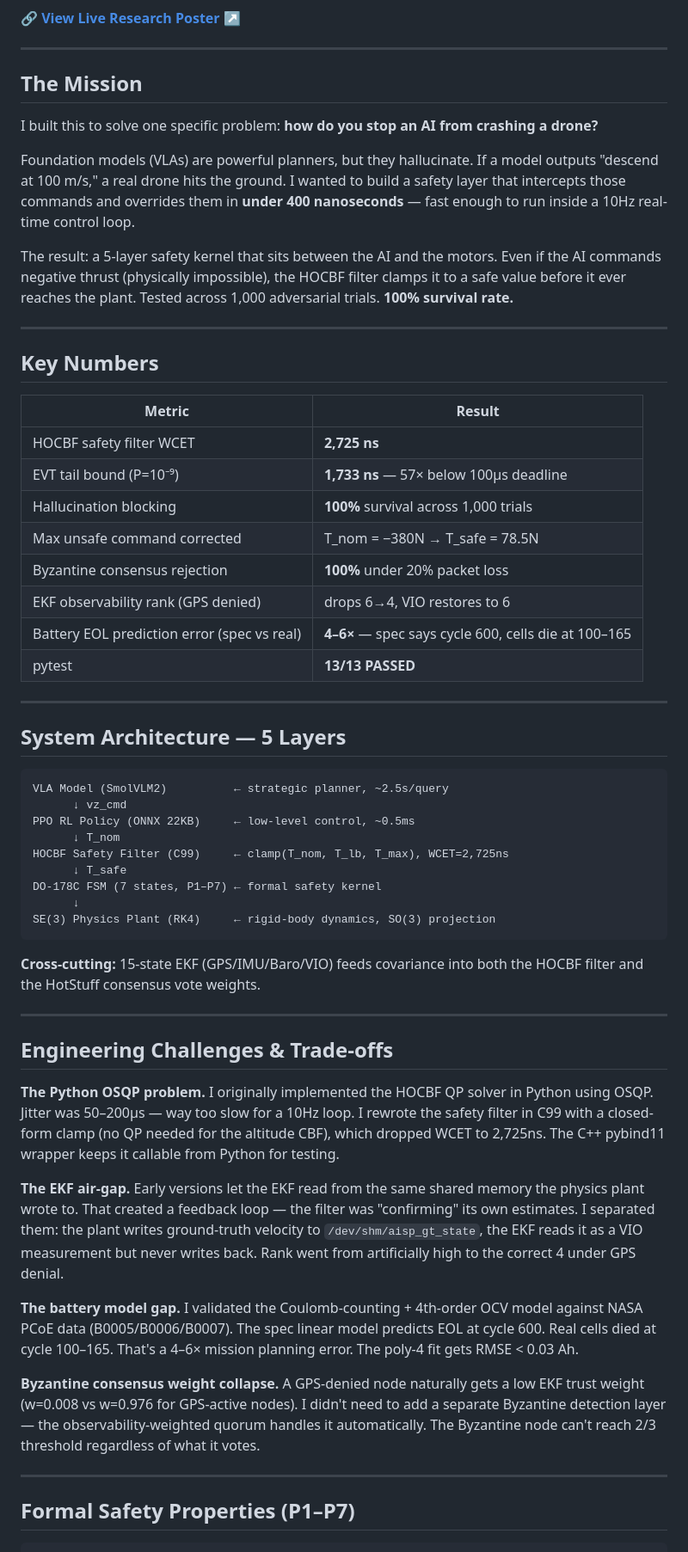
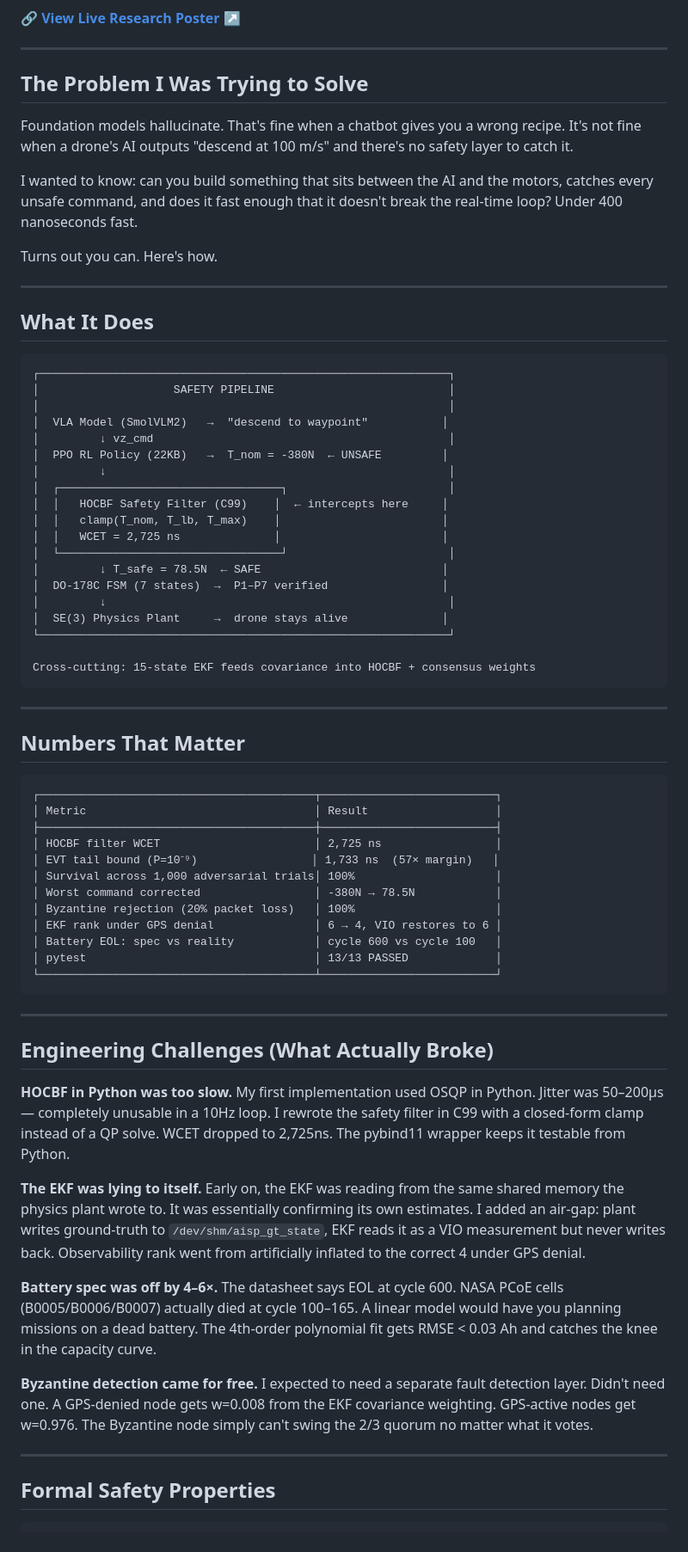
Before and after one commit to Rhutvik-pachghare1999/autonomous-drone-safety-architecture, a Markdown page: README.md, the part around one of its changes. Shown at 86% size. Rendered like a GitHub page.

````diff
--- a/README.md
+++ b/README.md
@@ -8,61 +11,73 @@
 
 ---
 
-## The Mission
+## The Problem I Was Trying to Solve
 
-I built this to solve one specific problem: **how do you stop an AI from crashing a drone?**
+Foundation models hallucinate. That's fine when a chatbot gives you a wrong recipe. It's not fine when a drone's AI outputs "descend at 100 m/s" and there's no safety layer to catch it.
 
-Foundation models (VLAs) are powerful planners, but they hallucinate. If a model outputs "descend at 100 m/s," a real drone hits the ground. I wanted to build a safety layer that intercepts those commands and overrides them in **under 400 nanoseconds** — fast enough to run inside a 10Hz real-time control loop.
+I wanted to know: can you build something that sits between the AI and the motors, catches every unsafe command, and does it fast enough that it doesn't break the real-time loop? Under 400 nanoseconds fast.
 
-The result: a 5-layer safety kernel that sits between the AI and the motors. Even if the AI commands negative thrust (physically impossible), the HOCBF filter clamps it to a safe value before it ever reaches the plant. Tested across 1,000 adversarial trials. **100% survival rate.**
+Turns out you can. Here's how.
 
 ---
 
-## Key Numbers
+## What It Does
 
-| Metric | Result |
-|---|---|
-| HOCBF safety filter WCET | **2,725 ns** |
-| EVT tail bound (P=10⁻⁹) | **1,733 ns** — 57× below 100µs deadline |
-| Hallucination blocking | **100%** survival across 1,000 trials |
-| Max unsafe command corrected | T_nom = −380N → T_safe = 78.5N |
-| Byzantine consensus rejection | **100%** under 20% packet loss |
-| EKF observability rank (GPS denied) | drops 6→4, VIO restores to 6 |
-| Battery EOL prediction error (spec vs real) | **4–6×** — spec says cycle 600, cells die at 100–165 |
-| pytest | **13/13 PASSED** |
+```
+┌─────────────────────────────────────────────────────────────┐
+│                    SAFETY PIPELINE                          │
+│                                                             │
+│  VLA Model (SmolVLM2)   →  "descend to waypoint"           │
+│         ↓ vz_cmd                                            │
+│  PPO RL Policy (22KB)   →  T_nom = -380N  ← UNSAFE         │
+│         ↓                                                   │
+│  ┌─────────────────────────────────┐                        │
+│  │   HOCBF Safety Filter (C99)    │  ← intercepts here     │
+│  │   clamp(T_nom, T_lb, T_max)    │                        │
+│  │   WCET = 2,725 ns              │                        │
+│  └─────────────────────────────────┘                        │
+│         ↓ T_safe = 78.5N  ← SAFE                           │
+│  DO-178C FSM (7 states)  →  P1–P7 verified                 │
+│         ↓                                                   │
+│  SE(3) Physics Plant     →  drone stays alive              │
+└─────────────────────────────────────────────────────────────┘
+
+Cross-cutting: 15-state EKF feeds covariance into HOCBF + consensus weights
+```
 
 ---
 
-## System Architecture — 5 Layers
+## Numbers That Matter
 
 ```
-VLA Model (SmolVLM2)          ← strategic planner, ~2.5s/query
-      ↓ vz_cmd
-PPO RL Policy (ONNX 22KB)     ← low-level control, ~0.5ms
-      ↓ T_nom
-HOCBF Safety Filter (C99)     ← clamp(T_nom, T_lb, T_max), WCET=2,725ns
-      ↓ T_safe
-DO-178C FSM (7 states, P1–P7) ← formal safety kernel
-      ↓
-SE(3) Physics Plant (RK4)     ← rigid-body dynamics, SO(3) projection
+┌─────────────────────────────────────────┬──────────────────────────┐
+│ Metric                                  │ Result                   │
+├─────────────────────────────────────────┼──────────────────────────┤
+│ HOCBF filter WCET                       │ 2,725 ns                 │
+│ EVT tail bound (P=10⁻⁹)                 │ 1,733 ns  (57× margin)   │
+│ Survival across 1,000 adversarial trials│ 100%                     │
+│ Worst command corrected                 │ -380N → 78.5N            │
+│ Byzantine rejection (20% packet loss)   │ 100%                     │
+│ EKF rank under GPS denial               │ 6 → 4, VIO restores to 6 │
+│ Battery EOL: spec vs reality            │ cycle 600 vs cycle 100   │
+│ pytest                                  │ 13/13 PASSED             │
+└─────────────────────────────────────────┴──────────────────────────┘
 ```
-
-**Cross-cutting:** 15-state EKF (GPS/IMU/Baro/VIO) feeds covariance into both the HOCBF filter and the HotStuff consensus vote weights.
 
 ---
 
-## Engineering Challenges & Trade-offs
+## Engineering Challenges (What Actually Broke)
 
-**The Python OSQP problem.** I originally implemented the HOCBF QP solver in Python using OSQP. Jitter was 50–200µs — way too slow for a 10Hz loop. I rewrote the safety filter in C99 with a closed-form clamp (no QP needed for the altitude CBF), which dropped WCET to 2,725ns. The C++ pybind11 wrapper keeps it callable from Python for testing.
+**HOCBF in Python was too slow.** My first implementation used OSQP in Python. Jitter was 50–200µs — completely unusable in a 10Hz loop. I rewrote the safety filter in C99 with a closed-form clamp instead of a QP solve. WCET dropped to 2,725ns. The pybind11 wrapper keeps it testable from Python.
 
-**The EKF air-gap.** Early versions let the EKF read from the same shared memory the physics plant wrote to. That created a feedback loop — the filter was "confirming" its own estimates. I separated them: the plant writes ground-truth velocity to `/dev/shm/aisp_gt_state`, the EKF reads it as a VIO measurement but never writes back. Rank went from artificially high to the correct 4 under GPS denial.
+**The EKF was lying to itself.** Early on, the EKF was reading from the same shared memory the physics plant wrote to. It was essentially confirming its own estimates. I added an air-gap: plant writes ground-truth to `/dev/shm/aisp_gt_state`, EKF reads it as a VIO measurement but never writes back. Observability rank went from artificially inflated to the correct 4 under GPS denial.
 
-**The battery model gap.** I validated the Coulomb-counting + 4th-order OCV model against NASA PCoE data (B0005/B0006/B0007). The spec linear model predicts EOL at cycle 600. Real cells died at cycle 100–165. That's a 4–6× mission planning error. The poly-4 fit gets RMSE < 0.03 Ah.
+**Battery spec was off by 4–6×.** The datasheet says EOL at cycle 600. NASA PCoE cells (B0005/B0006/B0007) actually died at cycle 100–165. A linear model would have you planning missions on a dead battery. The 4th-order polynomial fit gets RMSE < 0.03 Ah and catches the knee in the capacity curve.
 
-**Byzantine consensus weight collapse.** A GPS-denied node naturally gets a low EKF trust weight (w=0.008 vs w=0.976 for GPS-active nodes). I didn't need to add a separate Byzantine detection layer — the observability-weighted quorum handles it automatically. The Byzantine node can't reach 2/3 threshold regardless of what it votes.
+**Byzantine detection came for free.** I expected to need a separate fault detection layer. Didn't need one. A GPS-denied node gets w=0.008 from the EKF covariance weighting. GPS-active nodes get w=0.976. The Byzantine node simply can't swing the 2/3 quorum no matter what it votes.
 
 ---
 
-## Formal Safety Properties (P1–P7)
+## Formal Safety Properties
 
 ```
````
Also changed, not shown: other parts of README.md (+67 -27 lines).
